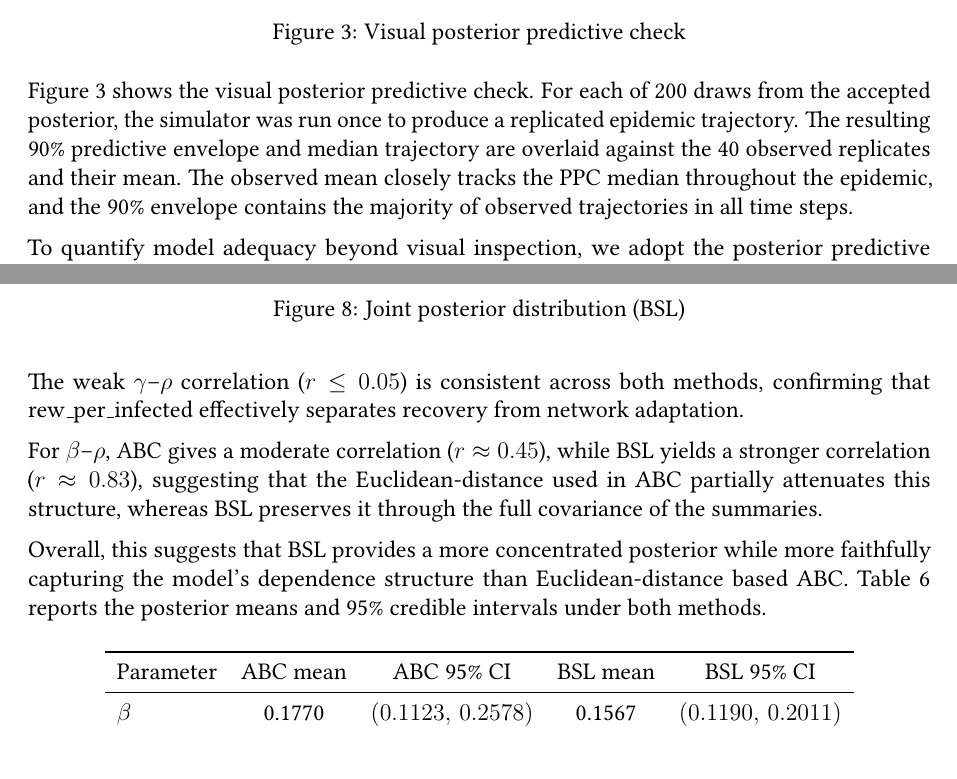
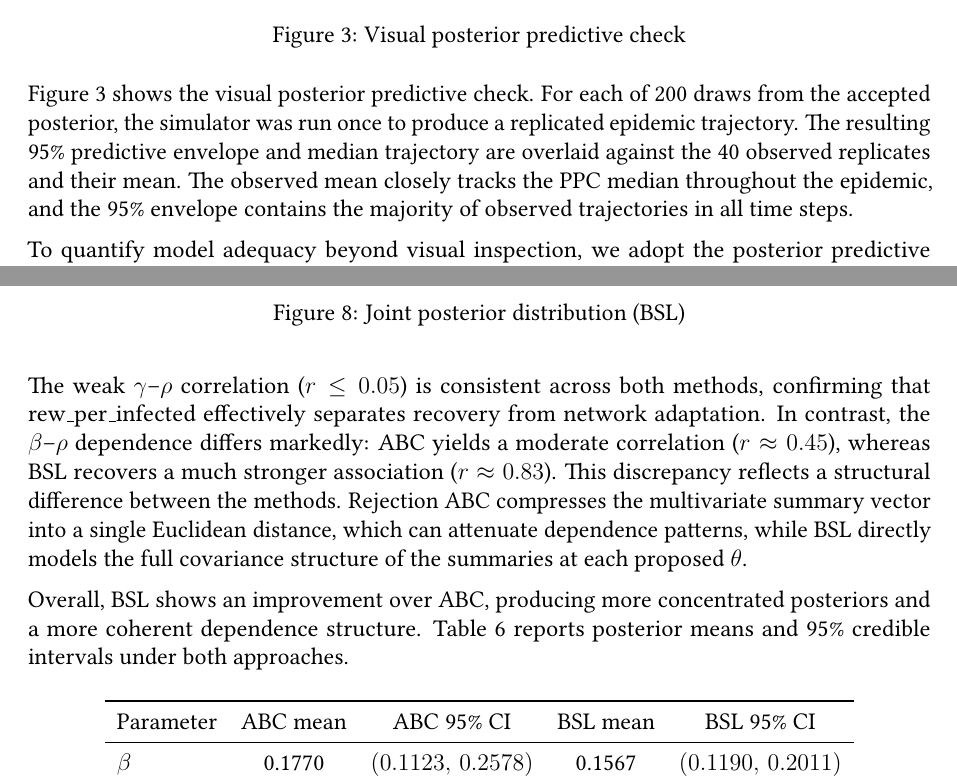
Before and after one commit to SharkWhale9/ST3247-Assignment, a LaTeX problem sheet (ST3247_assignment.tex): two parts of pages 5 and 9 of 10, joined at a grey line, cut so that both start at the same text. Compiled offline with pdfLaTeX.

Commit message:
Modify figure widths and update predictive envelope details
Updated figures to use full width and adjusted predictive envelope description.

```diff
--- a/ST3247_assignment.tex
+++ b/ST3247_assignment.tex
@@ -189,13 +189,13 @@ The pairwise joint posterior (Figure 2) reveals a moderate positive correlation
 \subsection{Assessment of Posterior Quality}
  \begin{figure}[h]
     \centering
-    \includegraphics[width=0.9\textwidth]{visual_ppc.png}
+    \includegraphics[width=\textwidth]{visual_ppc.png}
     \caption{Visual posterior predictive check}
     \label{fig: VPPC}
     \centering
 \end{figure}
 
-Figure 3 shows the visual posterior predictive check. For each of 200 draws from the accepted posterior, the simulator was run once to produce a replicated epidemic trajectory. The resulting 90\% predictive envelope and median trajectory are overlaid against the 40 observed replicates and their mean. The observed mean closely tracks the PPC median throughout the epidemic, and the 90\% envelope contains the majority of observed trajectories in all time steps.
+Figure 3 shows the visual posterior predictive check. For each of 200 draws from the accepted posterior, the simulator was run once to produce a replicated epidemic trajectory. The resulting 95\% predictive envelope and median trajectory are overlaid against the 40 observed replicates and their mean. The observed mean closely tracks the PPC median throughout the epidemic, and the 95\% envelope contains the majority of observed trajectories in all time steps.
 
 \begin{figure}[h]
     \centering
@@ -320,11 +320,9 @@ Under BSL, all three parameters exhibit stronger posterior contraction than unde
         \centering
     \end{figure}
 
-The weak $\gamma$–$\rho$ correlation ($r \leq 0.05$) is consistent across both methods, confirming that rew\_per\_infected effectively separates recovery from network adaptation.
+The weak $\gamma$–$\rho$ correlation ($r \leq 0.05$) is consistent across both methods, confirming that rew\_per\_infected effectively separates recovery from network adaptation. In contrast, the $\beta$–$\rho$ dependence differs markedly: ABC yields a moderate correlation ($r \approx 0.45$), whereas BSL recovers a much stronger association ($r \approx 0.83$). This discrepancy reflects a structural difference between the methods. Rejection ABC compresses the multivariate summary vector into a single Euclidean distance, which can attenuate dependence patterns, while BSL directly models the full covariance structure of the summaries at each proposed $\theta$.
 
-For $\beta$–$\rho$, ABC gives a moderate correlation ($r \approx 0.45$), while BSL yields a stronger correlation ($r \approx 0.83$), suggesting that the Euclidean-distance used in ABC partially attenuates this structure, whereas BSL preserves it through the full covariance of the summaries.
-
-Overall, this suggests that BSL provides a more concentrated posterior while more faithfully capturing the model’s dependence structure than Euclidean-distance based ABC. Table 6 reports the posterior means and 95\% credible intervals under both methods.
+Overall, BSL shows an improvement over ABC, producing more concentrated posteriors and a more coherent dependence structure. Table 6 reports posterior means and 95\% credible intervals under both approaches.
 
 \begin{table}[H]
 \centering
```
Also changed, not shown: ST3247_assignment.tex (2 more changed lines).
